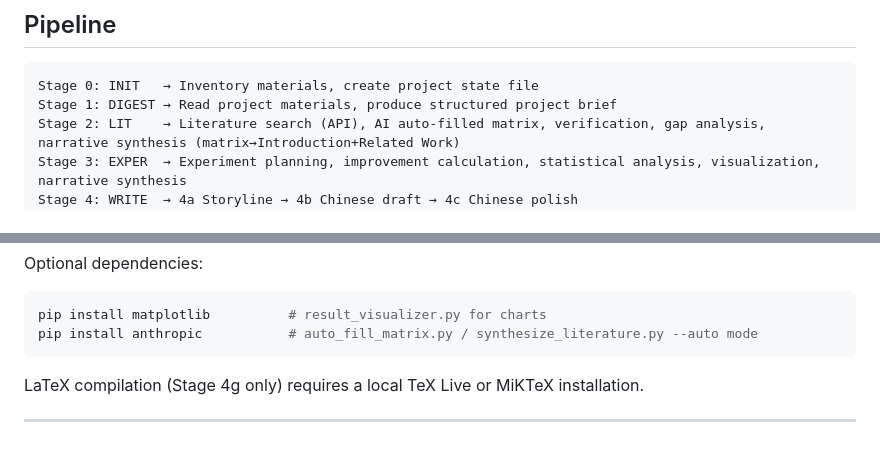
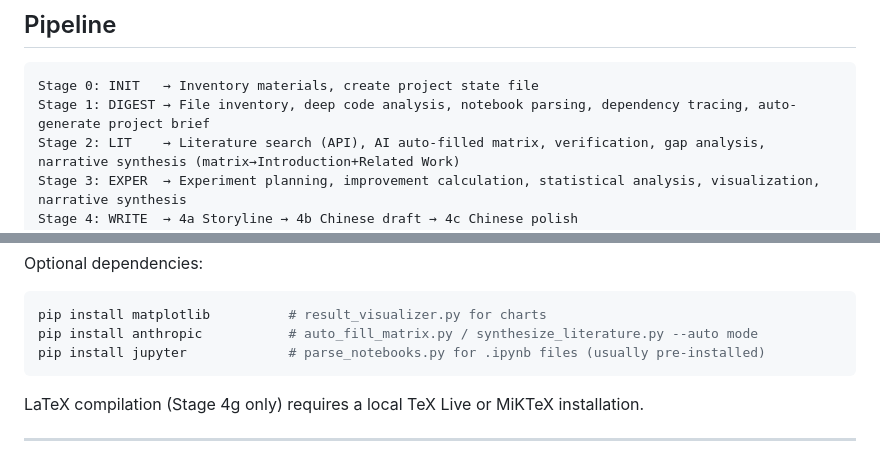
Before and after one commit to NGIWS830/AI-SCI-SKILLs, a Markdown page: README_EN.md, 2 parts joined by grey strips. Drawn GitHub-style.

````diff
--- a/README_EN.md
+++ b/README_EN.md
@@ -79,7 +79,7 @@ You can also jump directly to a specific stage:
 
 ```
 Stage 0: INIT   → Inventory materials, create project state file
-Stage 1: DIGEST → Read project materials, produce structured project brief
+Stage 1: DIGEST → File inventory, deep code analysis, notebook parsing, dependency tracing, auto-generate project brief
 Stage 2: LIT    → Literature search (API), AI auto-filled matrix, verification, gap analysis, narrative synthesis (matrix→Introduction+Related Work)
 Stage 3: EXPER  → Experiment planning, improvement calculation, statistical analysis, visualization, narrative synthesis
 Stage 4: WRITE  → 4a Storyline → 4b Chinese draft → 4c Chinese polish
@@ -259,6 +268,7 @@ Optional dependencies:
 ```bash
 pip install matplotlib          # result_visualizer.py for charts
 pip install anthropic           # auto_fill_matrix.py / synthesize_literature.py --auto mode
+pip install jupyter             # parse_notebooks.py for .ipynb files (usually pre-installed)
 ```
 
 LaTeX compilation (Stage 4g only) requires a local TeX Live or MiKTeX installation.
````
Also changed, not shown: other parts of README_EN.md (+17 -8 lines), README.md (+18 -9 lines).
